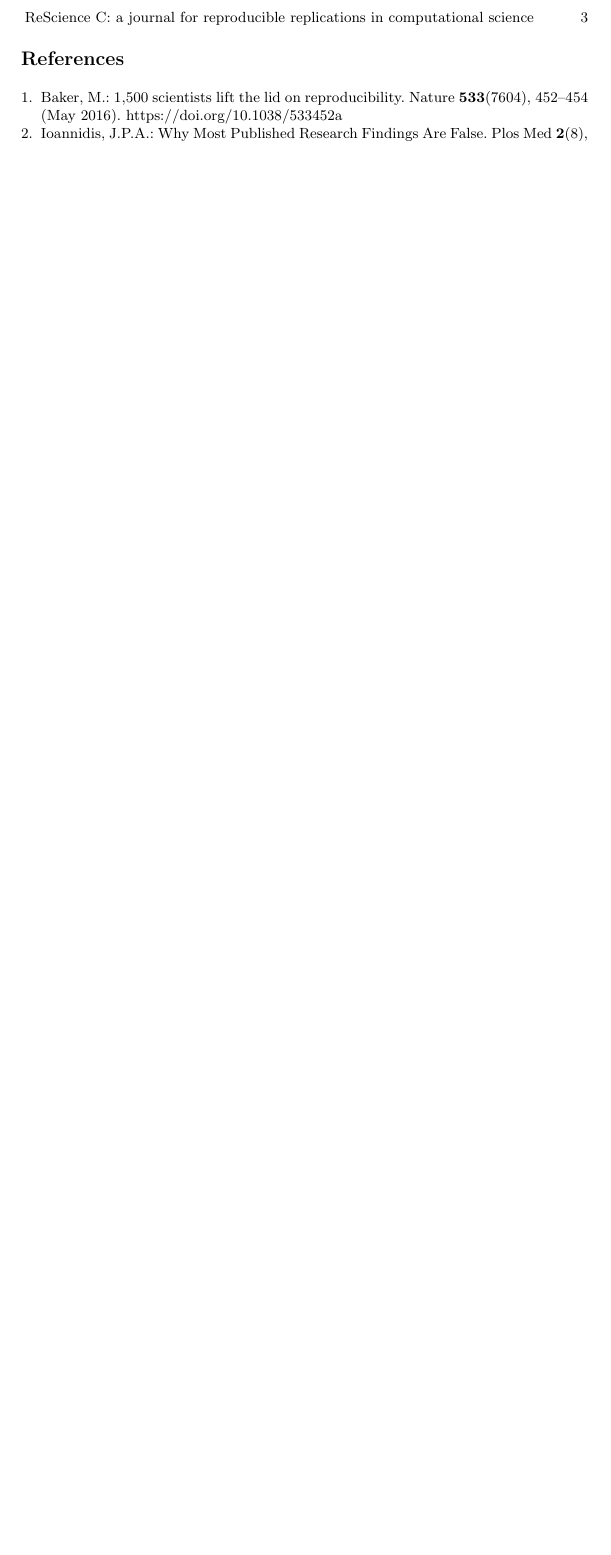
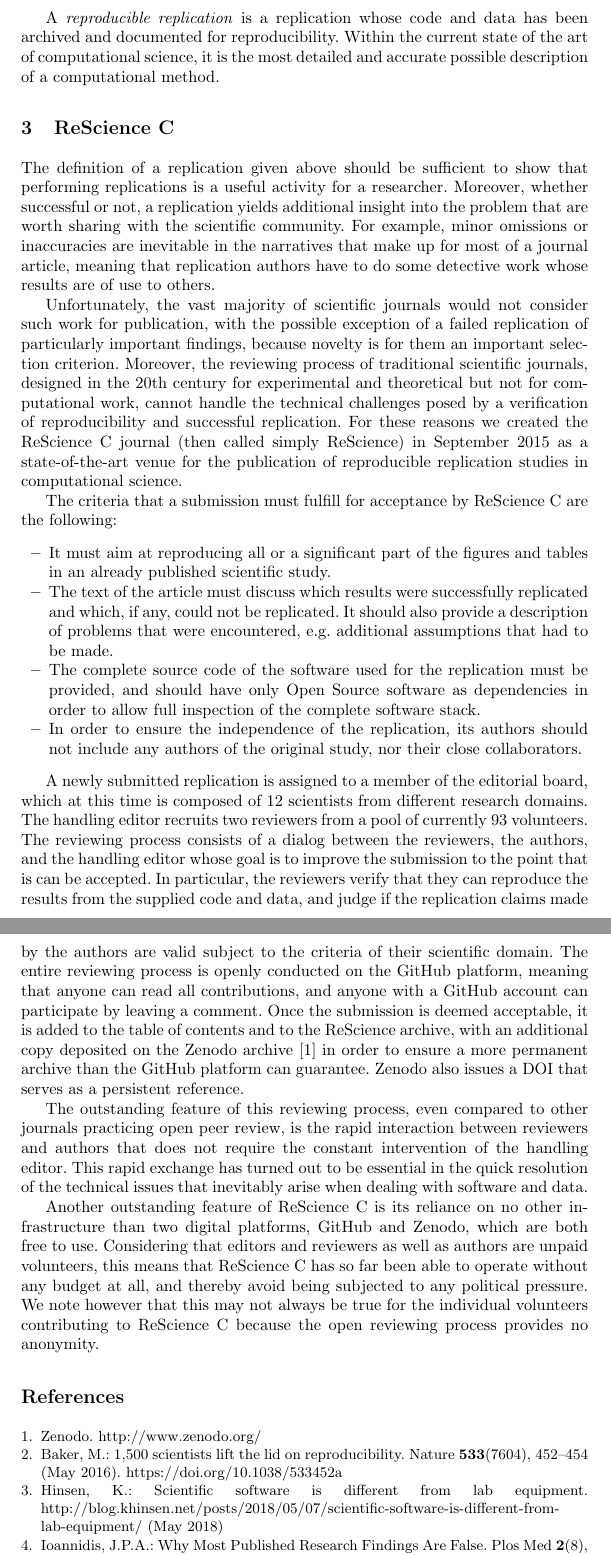
Before and after one commit to khinsen/rescience-rrpr2018, a LaTeX paper (rescience.tex): part of page 3 of 3 before the commit and two parts of pages 3 and 4 of 5 after it, the two joined at a grey line, cut at the place of the change, the shorter picture padded with empty space. Compiled offline with pdfLaTeX.

Commit message:
Overview of ReScience operation

```diff
--- a/rescience.tex
+++ b/rescience.tex
@@ -71,6 +70,27 @@
 
 A \textit{replication} of computational work involves writing and then running new software using only the description of a method published in a journal article, without using or consulting the software used by the original authors, which may or may not be available. Successful replication confirms that the method description is complete and accurate, and significantly reduces the probability of an error in either implementation. A failed replication can be caused by such errors or by an inexact or incomplete method description. It requires further investigation which, as explained above, can even lead to new directions of scientific inquiry.
 
+A \textit{reproducible replication} is a replication whose code and data has been archived and documented for reproducibility. Within the current state of the art of computational science, it is the most detailed and accurate possible description of a computational method.
+
+\section{ReScience~C}
+
+The definition of a replication given above should be sufficient to show that performing replications is a useful activity for a researcher. Moreover, whether successful or not, a replication yields additional insight into the problem that are worth sharing with the scientific community. For example, minor omissions or inaccuracies are inevitable in the narratives that make up for most of a journal article, meaning that replication authors have to do some detective work whose results are of use to others.
+
+Unfortunately, the vast majority of scientific journals would not consider such work for publication, with the possible exception of a failed replication of particularly important findings, because novelty is for them an important selection criterion. Moreover, the reviewing process of traditional scientific journals, designed in the 20th century for experimental and theoretical but not for computational work, cannot handle the technical challenges posed by a verification of reproducibility and successful replication. For these reasons we created the ReScience~C journal (then called simply ReScience) in September~2015 as a state-of-the-art venue for the publication of reproducible replication studies in computational science.
+
+The criteria that a submission must fulfill for acceptance by ReScience~C are the following:
+\begin{itemize}
+\item It must aim at reproducing all or a significant part of the figures and tables in an already published scientific study.
+\item The text of the article must discuss which results were successfully replicated and which, if any, could not be replicated. It should also provide a description of problems that were encountered, e.g. additional assumptions that had to be made.
+\item The complete source code of the software used for the replication must be provided, and should have only Open Source software as dependencies in order to allow full inspection of the complete software stack.
+\item In order to ensure the independence of the replication, its authors should not include any authors of the original study, nor their close collaborators.
+\end{itemize}
+
+A newly submitted replication is assigned to a member of the editorial board, which at this time is composed of 12~scientists from different research domains. The handling editor recruits two reviewers from a pool of currently 93 volunteers. The reviewing process consists of a dialog between the reviewers, the authors, and the handling editor whose goal is to improve the submission to the point that is can be accepted. In particular, the reviewers verify that they can reproduce the results from the supplied code and data, and judge if the replication claims made by the authors are valid subject to the criteria of their scientific domain. The entire reviewing process is openly conducted on the GitHub platform, meaning that anyone can read all contributions, and anyone with a GitHub account can participate by leaving a comment. Once the submission is deemed acceptable, it is added to the table of contents and to the ReScience archive, with an additional copy deposited on the Zenodo archive~\cite{Zenodo} in order to ensure a more permanent archive than the GitHub platform can guarantee. Zenodo also issues a DOI that serves as a persistent reference.
+
+The outstanding feature of this reviewing process, even compared to other journals practicing open peer review, is the rapid interaction between reviewers and authors that does not require the constant intervention of the handling editor. This rapid exchange has turned out to be essential in the quick resolution of the technical issues that inevitably arise when dealing with software and data.
+
+Another outstanding feature of ReScience~C is its reliance on no other infrastructure than two digital platforms, GitHub and Zenodo, which are both free to use. Considering that editors and reviewers as well as authors are unpaid volunteers, this means that ReScience~C has so far been able to operate without any budget at all, and thereby avoid being subjected to any political pressure. We note however that this may not always be true for the individual volunteers contributing to ReScience~C because the open reviewing process provides no anonymity.
 %
 % ---- Bibliography ----
 %
```
Also changed, not shown: rescience.bib (+14 -0 lines), rescience.tex (7 more changed lines).
